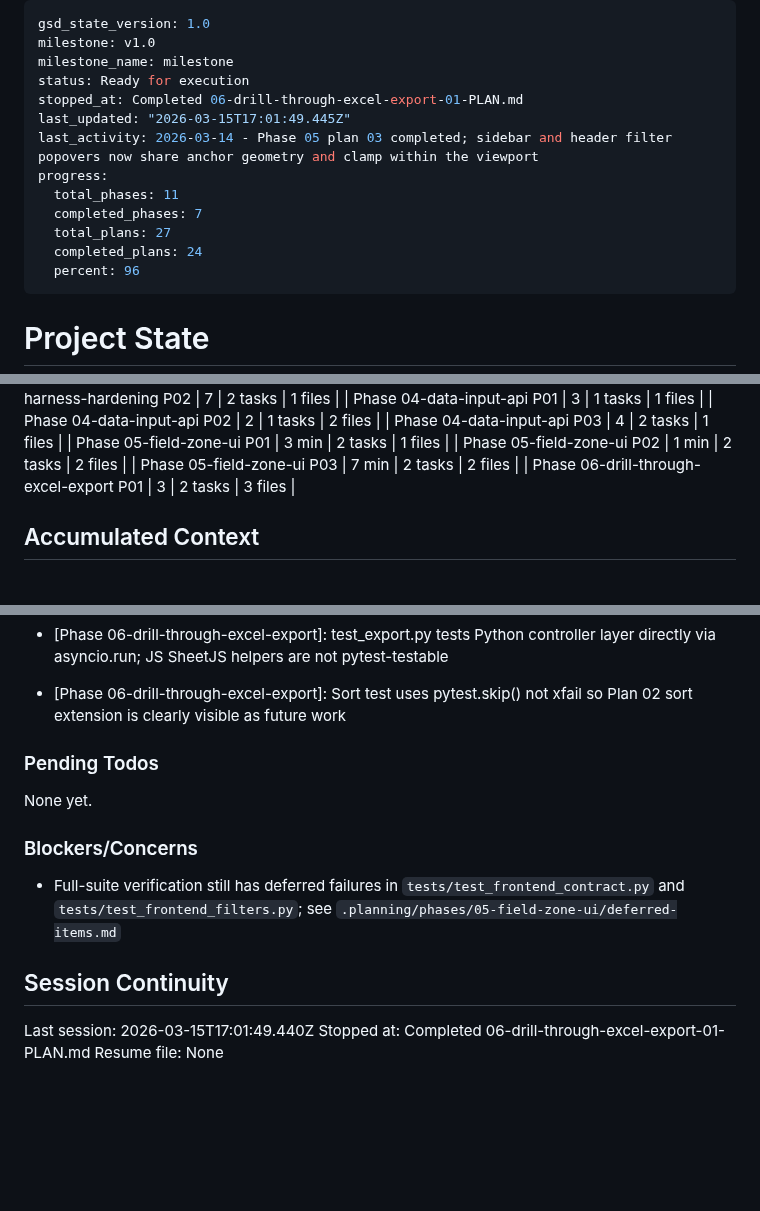
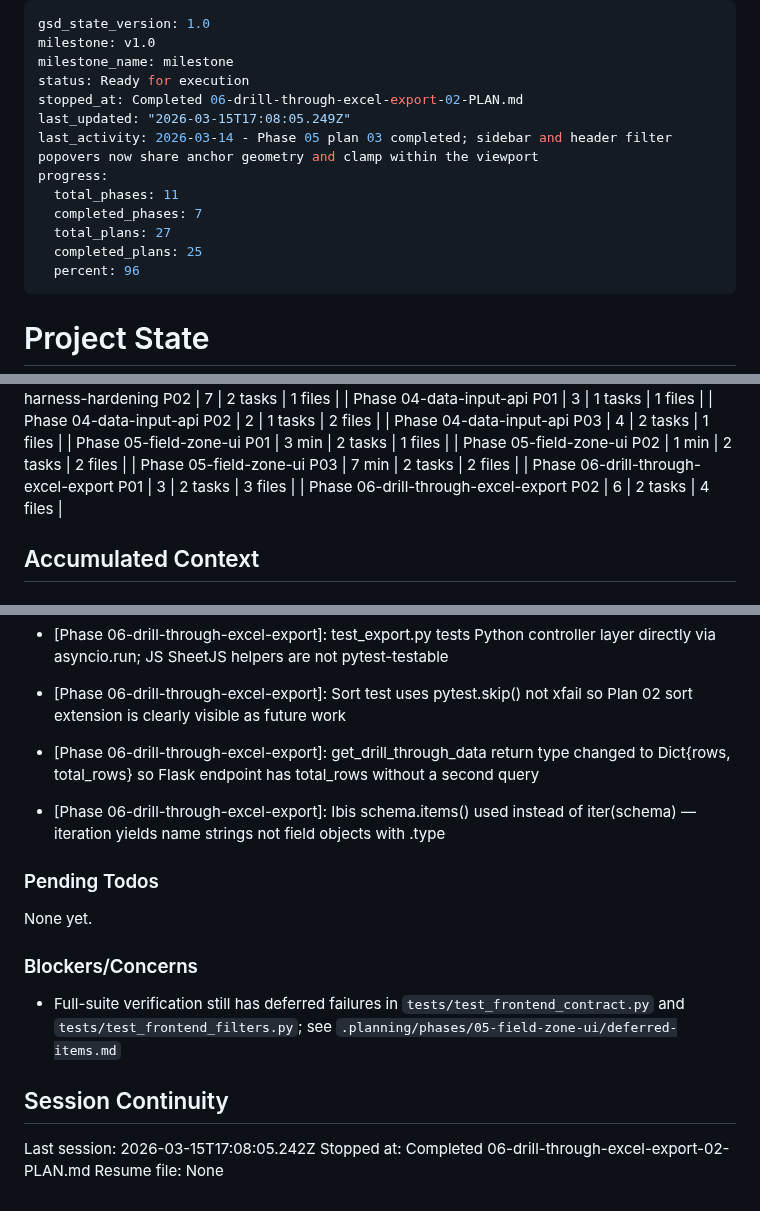
Before and after one commit to Ramzy22/pivot_engine, a Markdown page: .planning/STATE.md, 3 parts joined by grey strips. Drawn GitHub-style; blank space fills up the shorter version.

Commit message:
docs(06-02): complete drill-through REST endpoint plan
- 06-02-SUMMARY.md: endpoint wired, 8 tests GREEN, schema.items() bug fixed
- STATE.md: position advanced, decisions logged, metrics recorded
- ROADMAP.md: phase 06 progress updated (2/4 plans complete)

```diff
--- a/.planning/STATE.md
+++ b/.planning/STATE.md
@@ -3,14 +3,14 @@ gsd_state_version: 1.0
 milestone: v1.0
 milestone_name: milestone
 status: Ready for execution
-stopped_at: Completed 06-drill-through-excel-export-01-PLAN.md
-last_updated: "2026-03-15T17:01:49.445Z"
+stopped_at: Completed 06-drill-through-excel-export-02-PLAN.md
+last_updated: "2026-03-15T17:08:05.249Z"
 last_activity: 2026-03-14 - Phase 05 plan 03 completed; sidebar and header filter popovers now share anchor geometry and clamp within the viewport
 progress:
   total_phases: 11
   completed_phases: 7
   total_plans: 27
-  completed_plans: 24
+  completed_plans: 25
   percent: 96
 ---
 
@@ -75,6 +75,7 @@ Progress: [██████████] 96%
 | Phase 05-field-zone-ui P02 | 1 min | 2 tasks | 2 files |
 | Phase 05-field-zone-ui P03 | 7 min | 2 tasks | 2 files |
 | Phase 06-drill-through-excel-export P01 | 3 | 2 tasks | 3 files |
+| Phase 06-drill-through-excel-export P02 | 6 | 2 tasks | 4 files |
 
 ## Accumulated Context
 
@@ -130,6 +131,8 @@ Recent decisions affecting current work:
 - [Phase 06-drill-through-excel-export]: Flask TESTING flag set on app.server.config not app.config — Dash wrapper rejects unknown config keys
 - [Phase 06-drill-through-excel-export]: test_export.py tests Python controller layer directly via asyncio.run; JS SheetJS helpers are not pytest-testable
 - [Phase 06-drill-through-excel-export]: Sort test uses pytest.skip() not xfail so Plan 02 sort extension is clearly visible as future work
+- [Phase 06-drill-through-excel-export]: get_drill_through_data return type changed to Dict{rows, total_rows} so Flask endpoint has total_rows without a second query
+- [Phase 06-drill-through-excel-export]: Ibis schema.items() used instead of iter(schema) — iteration yields name strings not field objects with .type
 
 ### Pending Todos
 
@@ -141,6 +144,6 @@ None yet.
 
 ## Session Continuity
 
-Last session: 2026-03-15T17:01:49.440Z
-Stopped at: Completed 06-drill-through-excel-export-01-PLAN.md
+Last session: 2026-03-15T17:08:05.242Z
+Stopped at: Completed 06-drill-through-excel-export-02-PLAN.md
 Resume file: None
```
Also changed, not shown: 1 other file.
